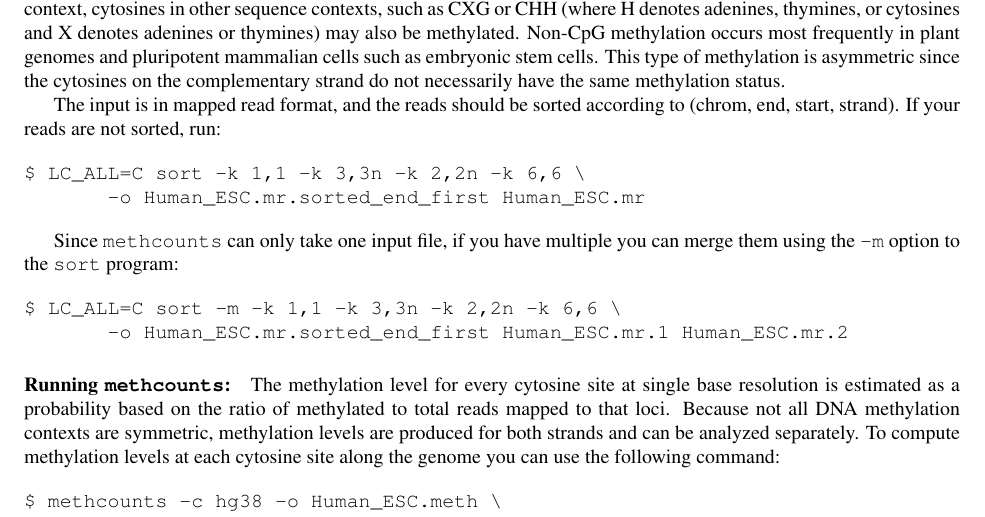
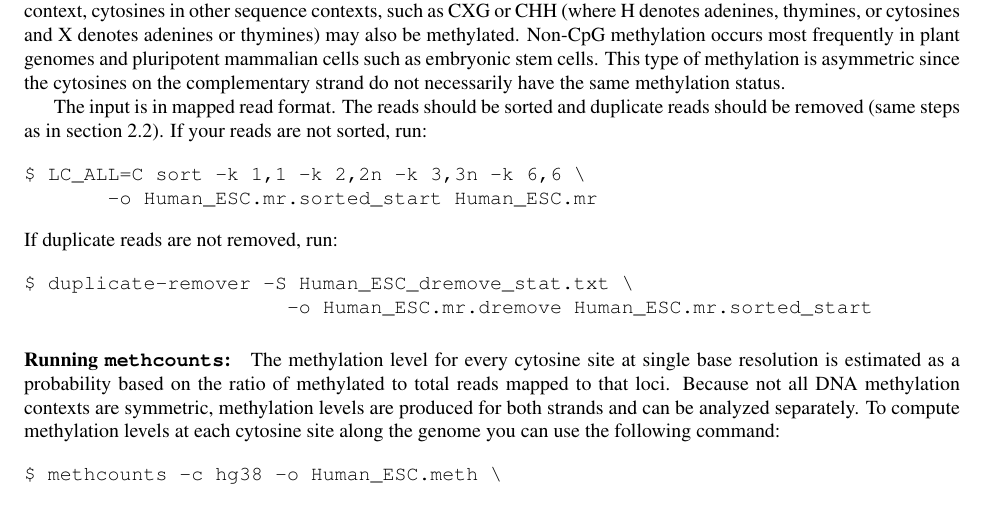
Before and after one commit to smithlabcode/methpipe, a LaTeX document (docs/methpipe-manual.tex): part of page 6 of 20, cut so that both start at the same text. Compiled offline with pdfLaTeX.

Commit message:
methcount section modified in methpipe manual

```diff
--- a/docs/methpipe-manual.tex
+++ b/docs/methpipe-manual.tex
@@ -419,22 +419,18 @@ and pluripotent mammalian cells such as embryonic stem cells. This type
 of methylation is asymmetric since the cytosines on the complementary
 strand do not necessarily have the same methylation status.
 
-The input is in mapped read format, and the reads should be sorted
-according to (chrom, end, start, strand). If your reads are not
+The input is in mapped read format. The reads should be sorted and duplicate reads should be removed (same steps as in section 2.2). If your reads are not
 sorted, run:
 
 \begin{verbatim}
-$ LC_ALL=C sort -k 1,1 -k 3,3n -k 2,2n -k 6,6 \
-       -o Human_ESC.mr.sorted_end_first Human_ESC.mr
-\end{verbatim}
-
-Since \prog{methcounts} can only take one input file, if you have
-multiple you can merge them using the \op{-m} option to the
-\prog{sort} program:
-
-\begin{verbatim}
-$ LC_ALL=C sort -m -k 1,1 -k 3,3n -k 2,2n -k 6,6 \
-       -o Human_ESC.mr.sorted_end_first Human_ESC.mr.1 Human_ESC.mr.2
+$ LC_ALL=C sort -k 1,1 -k 2,2n -k 3,3n -k 6,6 \
+       -o Human_ESC.mr.sorted_start Human_ESC.mr
+\end{verbatim}
+If duplicate reads are not removed, run:
+
+\begin{verbatim}
+$ duplicate-remover -S Human_ESC_dremove_stat.txt \
+                      -o Human_ESC.mr.dremove Human_ESC.mr.sorted_start
 \end{verbatim}
 
 \paragraph{Running \prog{methcounts}:}
```
Also changed, not shown: docs/methpipe-manual.pdf.
